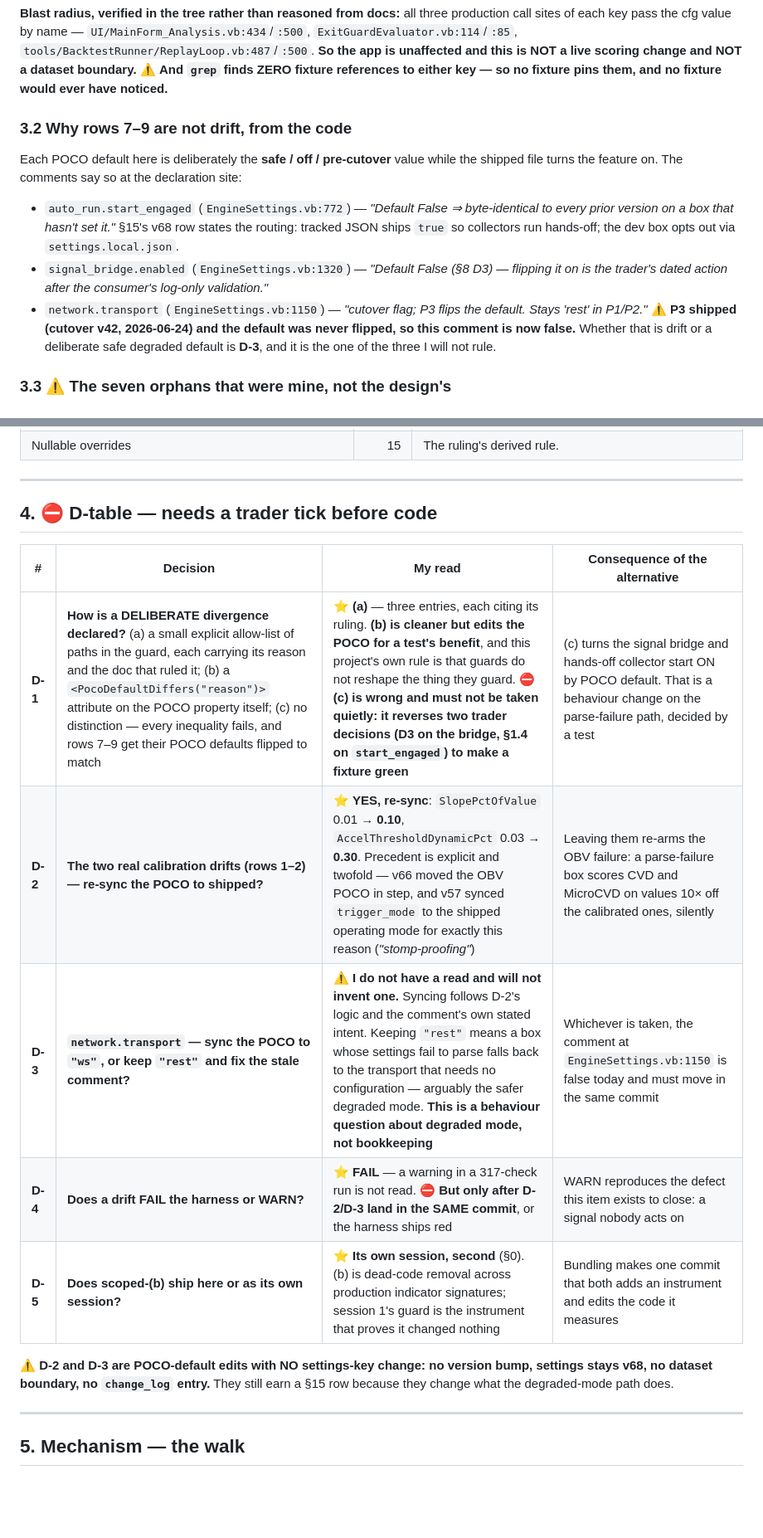
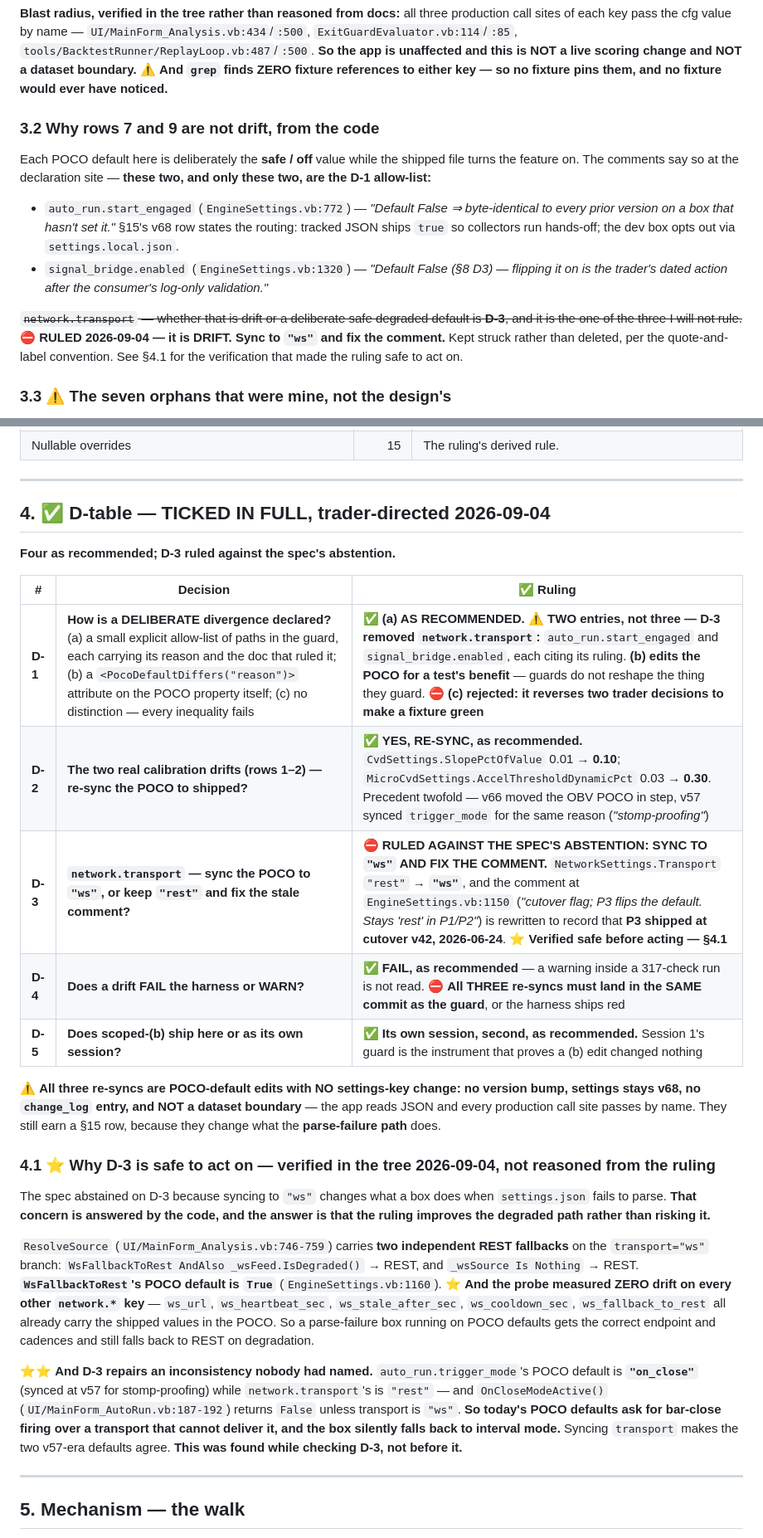
Before and after one commit to Beansz2015/DeribitVerdictEngine, a Markdown page: docs/a54a-json-poco-drift-guard-spec.md, 2 parts joined by grey strips. Shown at 83% size. Drawn GitHub-style; blank space fills up the shorter version.

```diff
--- a/docs/a54a-json-poco-drift-guard-spec.md
+++ b/docs/a54a-json-poco-drift-guard-spec.md
@@ -182,20 +193,22 @@ call sites of each key pass the cfg value by name —
 live scoring change and NOT a dataset boundary.** ⚠ **And `grep` finds ZERO fixture references
 to either key — so no fixture pins them, and no fixture would ever have noticed.**
 
-### 3.2 Why rows 7–9 are not drift, from the code
+### 3.2 Why rows 7 and 9 are not drift, from the code
 
-Each POCO default here is deliberately the **safe / off / pre-cutover** value while the
-shipped file turns the feature on. The comments say so at the declaration site:
+Each POCO default here is deliberately the **safe / off** value while the shipped file turns
+the feature on. The comments say so at the declaration site — **these two, and only these
+two, are the D-1 allow-list:**
 
 - `auto_run.start_engaged` (`EngineSettings.vb:772`) — *"Default False ⇒ byte-identical to
   every prior version on a box that hasn't set it."* §15's v68 row states the routing: tracked
   JSON ships `true` so collectors run hands-off; the dev box opts out via `settings.local.json`.
 - `signal_bridge.enabled` (`EngineSettings.vb:1320`) — *"Default False (§8 D3) — flipping it
   on is the trader's dated action after the consumer's log-only validation."*
-- `network.transport` (`EngineSettings.vb:1150`) — *"cutover flag; P3 flips the default. Stays
-  'rest' in P1/P2."* ⚠ **P3 shipped (cutover v42, 2026-06-24) and the default was never
-  flipped, so this comment is now false.** Whether that is drift or a deliberate safe degraded
-  default is **D-3**, and it is the one of the three I will not rule.
+
+~~`network.transport` — whether that is drift or a deliberate safe degraded default is **D-3**,
+and it is the one of the three I will not rule.~~ ⛔ **RULED 2026-09-04 — it is DRIFT. Sync to
+`"ws"` and fix the comment.** Kept struck rather than deleted, per the quote-and-label
+convention. See §4.1 for the verification that made the ruling safe to act on.
 
 ### 3.3 ⚠ The seven orphans that were mine, not the design's
 
@@ -224,19 +237,44 @@ not transcription.
 
 ---
 
-## 4. ⛔ D-table — needs a trader tick before code
+## 4. ✅ D-table — TICKED IN FULL, trader-directed 2026-09-04
 
-| # | Decision | My read | Consequence of the alternative |
-|---|---|---|---|
-| **D-1** | **How is a DELIBERATE divergence declared?** (a) a small explicit allow-list of paths in the guard, each carrying its reason and the doc that ruled it; (b) a `<PocoDefaultDiffers("reason")>` attribute on the POCO property itself; (c) no distinction — every inequality fails, and rows 7–9 get their POCO defaults flipped to match | ⭐ **(a)** — three entries, each citing its ruling. **(b) is cleaner but edits the POCO for a test's benefit**, and this project's own rule is that guards do not reshape the thing they guard. ⛔ **(c) is wrong and must not be taken quietly: it reverses two trader decisions (D3 on the bridge, §1.4 on `start_engaged`) to make a fixture green** | (c) turns the signal bridge and hands-off collector start ON by POCO default. That is a behaviour change on the parse-failure path, decided by a test |
-| **D-2** | **The two real calibration drifts (rows 1–2) — re-sync the POCO to shipped?** | ⭐ **YES, re-sync**: `SlopePctOfValue` 0.01 → **0.10**, `AccelThresholdDynamicPct` 0.03 → **0.30**. Precedent is explicit and twofold — v66 moved the OBV POCO in step, and v57 synced `trigger_mode` to the shipped operating mode for exactly this reason (*"stomp-proofing"*) | Leaving them re-arms the OBV failure: a parse-failure box scores CVD and MicroCVD on values 10× off the calibrated ones, silently |
-| **D-3** | **`network.transport` — sync the POCO to `"ws"`, or keep `"rest"` and fix the stale comment?** | ⚠ **I do not have a read and will not invent one.** Syncing follows D-2's logic and the comment's own stated intent. Keeping `"rest"` means a box whose settings fail to parse falls back to the transport that needs no configuration — arguably the safer degraded mode. **This is a behaviour question about degraded mode, not bookkeeping** | Whichever is taken, the comment at `EngineSettings.vb:1150` is false today and must move in the same commit |
-| **D-4** | **Does a drift FAIL the harness or WARN?** | ⭐ **FAIL** — a warning in a 317-check run is not read. ⛔ **But only after D-2/D-3 land in the SAME commit**, or the harness ships red | WARN reproduces the defect this item exists to close: a signal nobody acts on |
-| **D-5** | **Does scoped-(b) ship here or as its own session?** | ⭐ **Its own session, second** (§0). (b) is dead-code removal across production indicator signatures; session 1's guard is the instrument that proves it changed nothing | Bundling makes one commit that both adds an instrument and edits the code it measures |
+**Four as recommended; D-3 ruled against the spec's abstention.**
 
-⚠ **D-2 and D-3 are POCO-default edits with NO settings-key change: no version bump, settings
-stays v68, no dataset boundary, no `change_log` entry.** They still earn a §15 row because
-they change what the degraded-mode path does.
+| # | Decision | ✅ Ruling |
+|---|---|---|
+| **D-1** | **How is a DELIBERATE divergence declared?** (a) a small explicit allow-list of paths in the guard, each carrying its reason and the doc that ruled it; (b) a `<PocoDefaultDiffers("reason")>` attribute on the POCO property itself; (c) no distinction — every inequality fails | ✅ **(a) AS RECOMMENDED.** ⚠ **TWO entries, not three — D-3 removed `network.transport`:** `auto_run.start_engaged` and `signal_bridge.enabled`, each citing its ruling. **(b) edits the POCO for a test's benefit** — guards do not reshape the thing they guard. ⛔ **(c) rejected: it reverses two trader decisions to make a fixture green** |
+| **D-2** | **The two real calibration drifts (rows 1–2) — re-sync the POCO to shipped?** | ✅ **YES, RE-SYNC, as recommended.** `CvdSettings.SlopePctOfValue` 0.01 → **0.10**; `MicroCvdSettings.AccelThresholdDynamicPct` 0.03 → **0.30**. Precedent twofold — v66 moved the OBV POCO in step, v57 synced `trigger_mode` for the same reason (*"stomp-proofing"*) |
+| **D-3** | **`network.transport` — sync the POCO to `"ws"`, or keep `"rest"` and fix the stale comment?** | ⛔ **RULED AGAINST THE SPEC'S ABSTENTION: SYNC TO `"ws"` AND FIX THE COMMENT.** `NetworkSettings.Transport` `"rest"` → **`"ws"`**, and the comment at `EngineSettings.vb:1150` (*"cutover flag; P3 flips the default. Stays 'rest' in P1/P2"*) is rewritten to record that **P3 shipped at cutover v42, 2026-06-24**. ⭐ **Verified safe before acting — §4.1** |
+| **D-4** | **Does a drift FAIL the harness or WARN?** | ✅ **FAIL, as recommended** — a warning inside a 317-check run is not read. ⛔ **All THREE re-syncs must land in the SAME commit as the guard**, or the harness ships red |
+| **D-5** | **Does scoped-(b) ship here or as its own session?** | ✅ **Its own session, second, as recommended.** Session 1's guard is the instrument that proves a (b) edit changed nothing |
+
+⚠ **All three re-syncs are POCO-default edits with NO settings-key change: no version bump,
+settings stays v68, no `change_log` entry, and NOT a dataset boundary** — the app reads JSON
+and every production call site passes by name. They still earn a §15 row, because they change
+what the **parse-failure path** does.
+
+### 4.1 ⭐ Why D-3 is safe to act on — verified in the tree 2026-09-04, not reasoned from the ruling
+
+The spec abstained on D-3 because syncing to `"ws"` changes what a box does when
+`settings.json` fails to parse. **That concern is answered by the code, and the answer is that
+the ruling improves the degraded path rather than risking it.**
+
+`ResolveSource` (`UI/MainForm_Analysis.vb:746-759`) carries **two independent REST fallbacks**
+on the `transport="ws"` branch: `WsFallbackToRest AndAlso _wsFeed.IsDegraded()` → REST, and
+`_wsSource Is Nothing` → REST. **`WsFallbackToRest`'s POCO default is `True`**
+(`EngineSettings.vb:1160`). ⭐ **And the probe measured ZERO drift on every other `network.*`
+key** — `ws_url`, `ws_heartbeat_sec`, `ws_stale_after_sec`, `ws_cooldown_sec`,
+`ws_fallback_to_rest` all already carry the shipped values in the POCO. So a parse-failure box
+running on POCO defaults gets the correct endpoint and cadences and still falls back to REST
+on degradation.
+
+⭐⭐ **And D-3 repairs an inconsistency nobody had named.** `auto_run.trigger_mode`'s POCO
+default is **`"on_close"`** (synced at v57 for stomp-proofing) while `network.transport`'s is
+`"rest"` — and `OnCloseModeActive()` (`UI/MainForm_AutoRun.vb:187-192`) returns `False` unless
+transport is `"ws"`. **So today's POCO defaults ask for bar-close firing over a transport that
+cannot deliver it, and the box silently falls back to interval mode.** Syncing `transport`
+makes the two v57-era defaults agree. **This was found while checking D-3, not before it.**
 
 ---
 
```
Also changed, not shown: other parts of docs/a54a-json-poco-drift-guard-spec.md (+49 -15 lines), docs/trader-tick-queue.md (+3 -3 lines).
